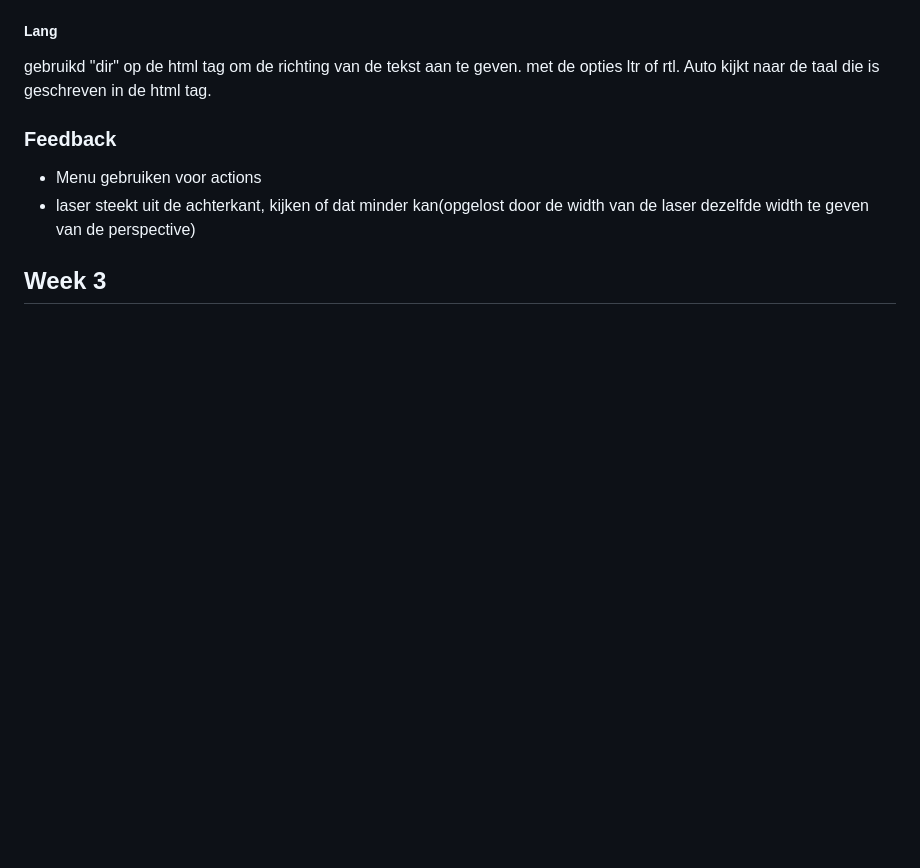
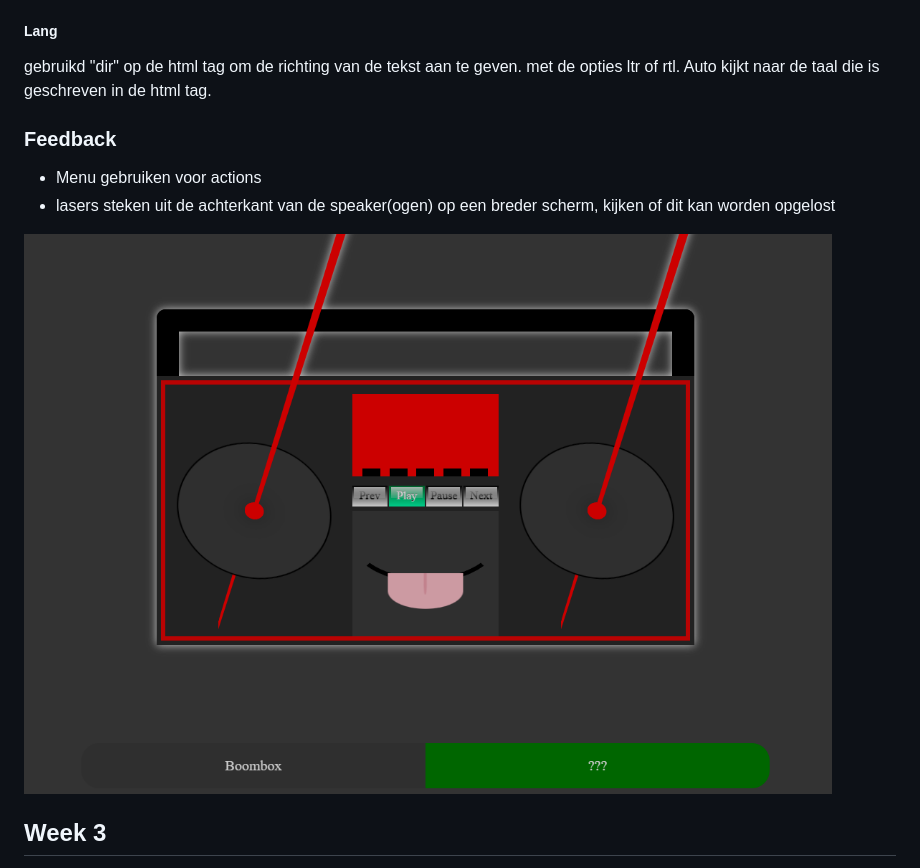
Before and after one commit to WyroneBlue/css-to-the-rescue, a Markdown page: readme.md, the part around the change printed below. Rendered like a GitHub page; pictures changed too: images/laser-error-wide.png (added); blank space fills up the shorter version.

```diff
--- a/readme.md
+++ b/readme.md
@@ -174,7 +174,8 @@ Auto kijkt naar de taal die is geschreven in de html tag.
 
 ### Feedback
 - Menu gebruiken voor actions
-- laser steekt uit de achterkant, kijken of dat minder kan(opgelost door de width van de laser dezelfde width te geven van de perspective)
+- lasers steken uit de achterkant van de speaker(ogen) op een breder scherm, kijken of dit kan worden opgelost
 
+![Lasers ogen waarvan de lasers uit de achterkant steken](./images/laser-error-wide.png)
 
 ## Week 3
```
Also changed, not shown: other parts of readme.md (+12 -0 lines), images/human-eyes.png (added), images/laser-error-wide-fix.png (added).
